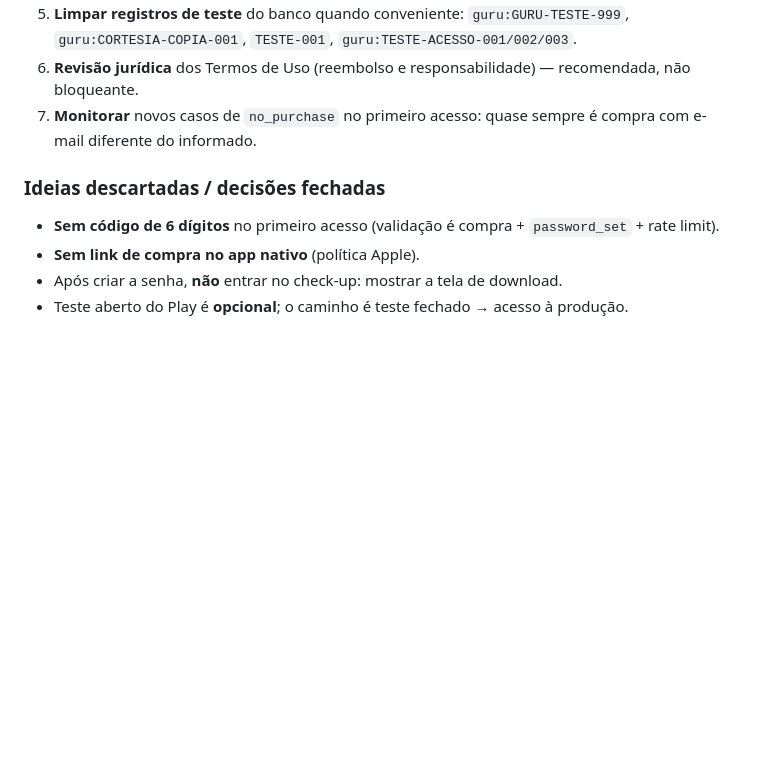
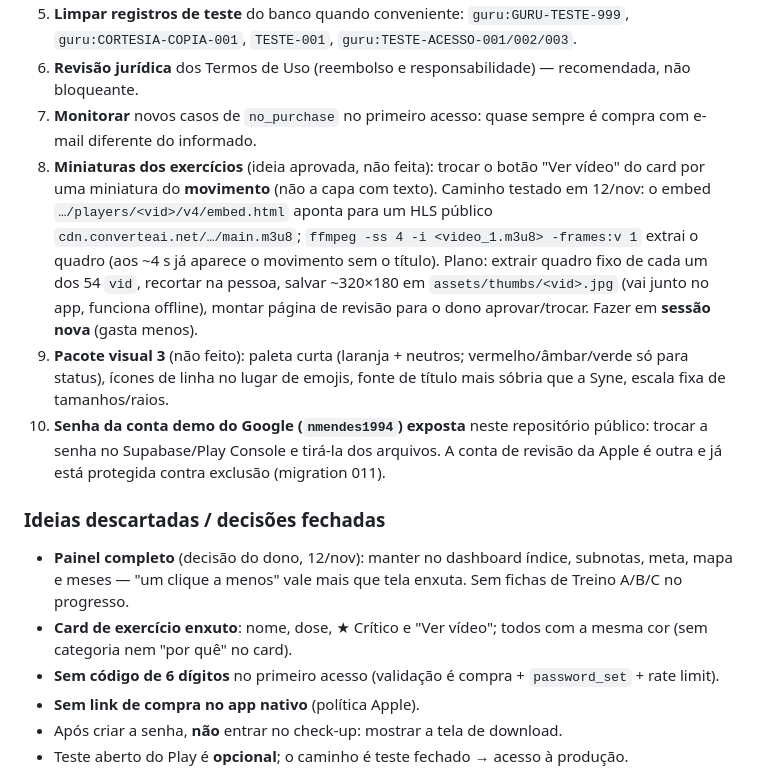
Before and after one commit to trailtropical/appcsd, a Markdown page: CLAUDE.md, the part around the change. Rendered like a GitHub page; blank space fills up the shorter version.

Commit message:
docs: proximos passos (miniaturas, pacote visual 3, senha demo) e decisoes de UX
Co-Authored-By: Claude Opus 5.5 <noreply@anthropic.com>

```diff
--- a/CLAUDE.md
+++ b/CLAUDE.md
@@ -234,8 +234,13 @@ Ordem cronológica do que foi feito (commits em `git log`):
 5. **Limpar registros de teste** do banco quando conveniente: `guru:GURU-TESTE-999`, `guru:CORTESIA-COPIA-001`, `TESTE-001`, `guru:TESTE-ACESSO-001/002/003`.
 6. **Revisão jurídica** dos Termos de Uso (reembolso e responsabilidade) — recomendada, não bloqueante.
 7. **Monitorar** novos casos de `no_purchase` no primeiro acesso: quase sempre é compra com e-mail diferente do informado.
+8. **Miniaturas dos exercícios** (ideia aprovada, não feita): trocar o botão "Ver vídeo" do card por uma miniatura do **movimento** (não a capa com texto). Caminho testado em 12/nov: o embed `…/players/<vid>/v4/embed.html` aponta para um HLS público `cdn.converteai.net/…/main.m3u8`; `ffmpeg -ss 4 -i <video_1.m3u8> -frames:v 1` extrai o quadro (aos ~4 s já aparece o movimento sem o título). Plano: extrair quadro fixo de cada um dos 54 `vid`, recortar na pessoa, salvar ~320×180 em `assets/thumbs/<vid>.jpg` (vai junto no app, funciona offline), montar página de revisão para o dono aprovar/trocar. Fazer em **sessão nova** (gasta menos).
+9. **Pacote visual 3** (não feito): paleta curta (laranja + neutros; vermelho/âmbar/verde só para status), ícones de linha no lugar de emojis, fonte de título mais sóbria que a Syne, escala fixa de tamanhos/raios.
+10. **Senha da conta demo do Google (`nmendes1994`) exposta** neste repositório público: trocar a senha no Supabase/Play Console e tirá-la dos arquivos. A conta de revisão da Apple é outra e já está protegida contra exclusão (migration 011).
 
 ### Ideias descartadas / decisões fechadas
+- **Painel completo** (decisão do dono, 12/nov): manter no dashboard índice, subnotas, meta, mapa e meses — "um clique a menos" vale mais que tela enxuta. Sem fichas de Treino A/B/C no progresso.
+- **Card de exercício enxuto**: nome, dose, ★ Crítico e "Ver vídeo"; todos com a mesma cor (sem categoria nem "por quê" no card).
 - **Sem código de 6 dígitos** no primeiro acesso (validação é compra + `password_set` + rate limit).
 - **Sem link de compra no app nativo** (política Apple).
 - Após criar a senha, **não** entrar no check-up: mostrar a tela de download.
```
